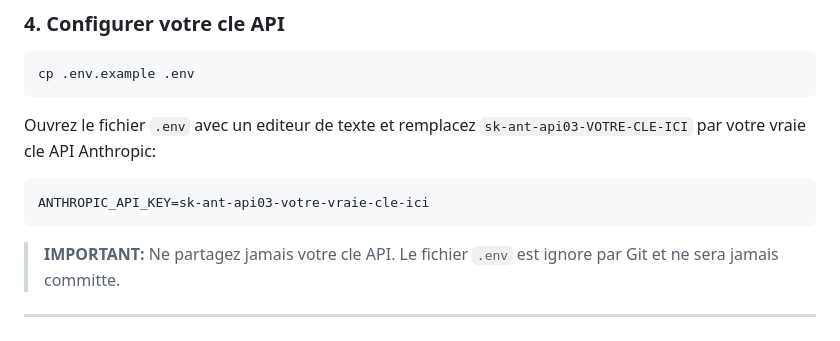
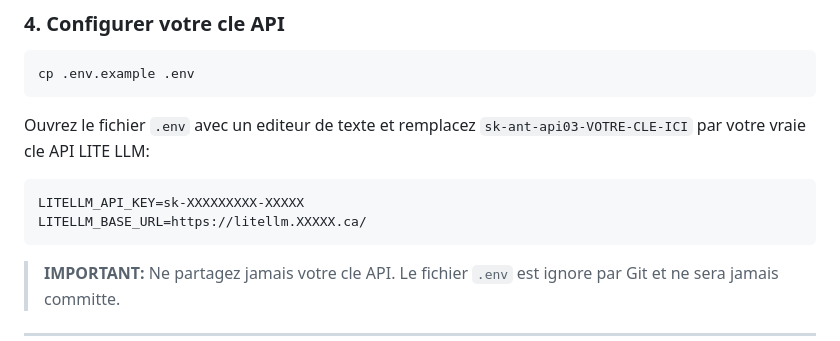
Before and after one commit to seo-digi/Digitad-OPG, a Markdown page: README.md, the part around the change. GitHub-like rendering.

````diff
--- a/README.md
+++ b/README.md
@@ -28,10 +28,11 @@ pip3 install -r requirements.txt
 cp .env.example .env
 ```
 
-Ouvrez le fichier `.env` avec un editeur de texte et remplacez `sk-ant-api03-VOTRE-CLE-ICI` par votre vraie cle API Anthropic:
+Ouvrez le fichier `.env` avec un editeur de texte et remplacez `sk-ant-api03-VOTRE-CLE-ICI` par votre vraie cle API LITE LLM:
 
 ```
-ANTHROPIC_API_KEY=sk-ant-api03-votre-vraie-cle-ici
+LITELLM_API_KEY=sk-XXXXXXXXX-XXXXX
+LITELLM_BASE_URL=https://litellm.XXXXX.ca/
 ```
 
 > **IMPORTANT:** Ne partagez jamais votre cle API. Le fichier `.env` est ignore par Git et ne sera jamais committe.
````
